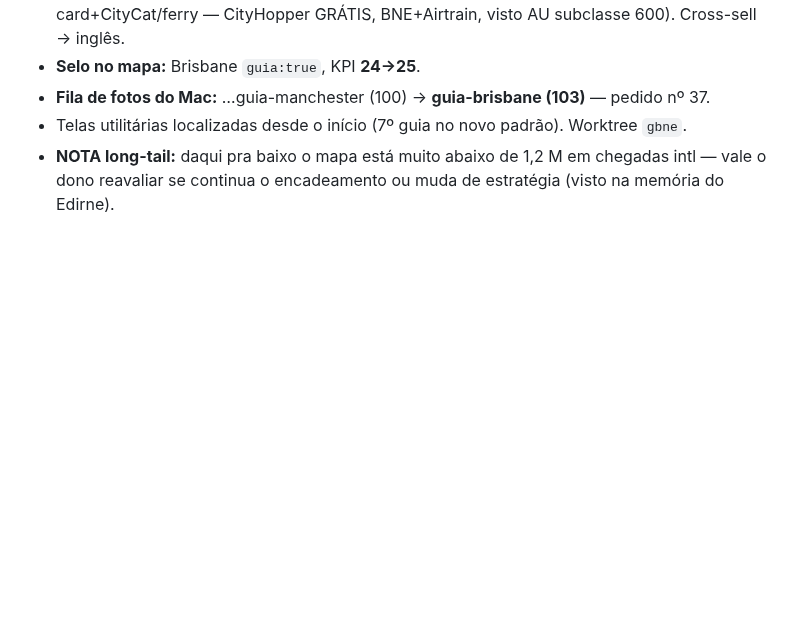
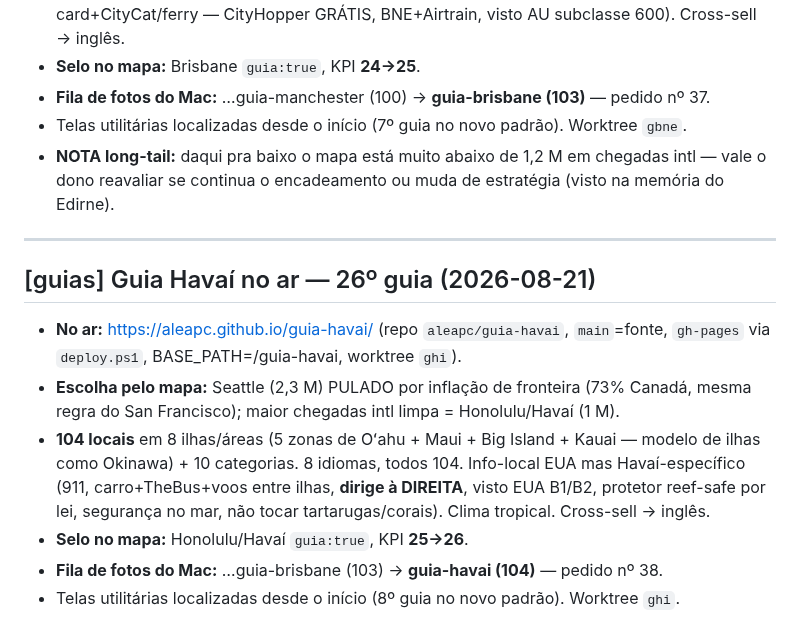
Before and after one commit to aleapc/guias-mapa, a Markdown page: COORDENACAO.md, the part around the change. Drawn GitHub-style; blank space fills up the shorter version.

Commit message:
Ledger: guia Havaí (26º) no ar

```diff
--- a/COORDENACAO.md
+++ b/COORDENACAO.md
@@ -1024,3 +1024,19 @@ pré-existentes em contentExtra.ts (null em traduções) — não bloqueiam buil
 - Telas utilitárias localizadas desde o início (7º guia no novo padrão). Worktree `gbne`.
 - **NOTA long-tail:** daqui pra baixo o mapa está muito abaixo de 1,2 M em chegadas intl — vale
   o dono reavaliar se continua o encadeamento ou muda de estratégia (visto na memória do Edirne).
+
+---
+
+## [guias] Guia Havaí no ar — 26º guia (2026-08-21)
+
+- **No ar:** https://aleapc.github.io/guia-havai/ (repo `aleapc/guia-havai`,
+  `main`=fonte, `gh-pages` via `deploy.ps1`, BASE_PATH=/guia-havai, worktree `ghi`).
+- **Escolha pelo mapa:** Seattle (2,3 M) PULADO por inflação de fronteira (73% Canadá, mesma
+  regra do San Francisco); maior chegadas intl limpa = Honolulu/Havaí (1 M).
+- **104 locais** em 8 ilhas/áreas (5 zonas de Oʻahu + Maui + Big Island + Kauai — modelo de
+  ilhas como Okinawa) + 10 categorias. 8 idiomas, todos 104. Info-local EUA mas Havaí-específico
+  (911, carro+TheBus+voos entre ilhas, **dirige à DIREITA**, visto EUA B1/B2, protetor reef-safe
+  por lei, segurança no mar, não tocar tartarugas/corais). Clima tropical. Cross-sell → inglês.
+- **Selo no mapa:** Honolulu/Havaí `guia:true`, KPI **25→26**.
+- **Fila de fotos do Mac:** …guia-brisbane (103) → **guia-havai (104)** — pedido nº 38.
+- Telas utilitárias localizadas desde o início (8º guia no novo padrão). Worktree `ghi`.
```
